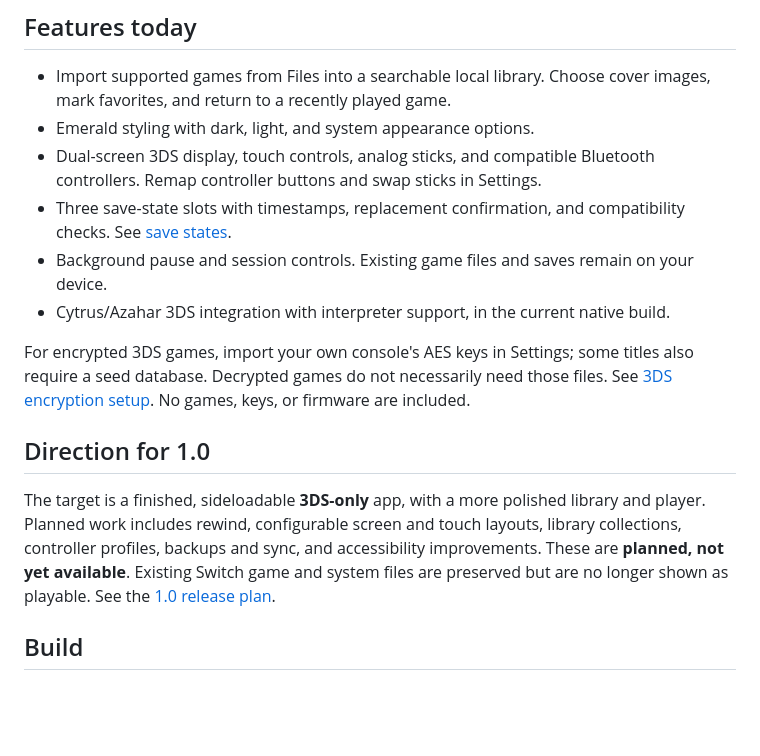
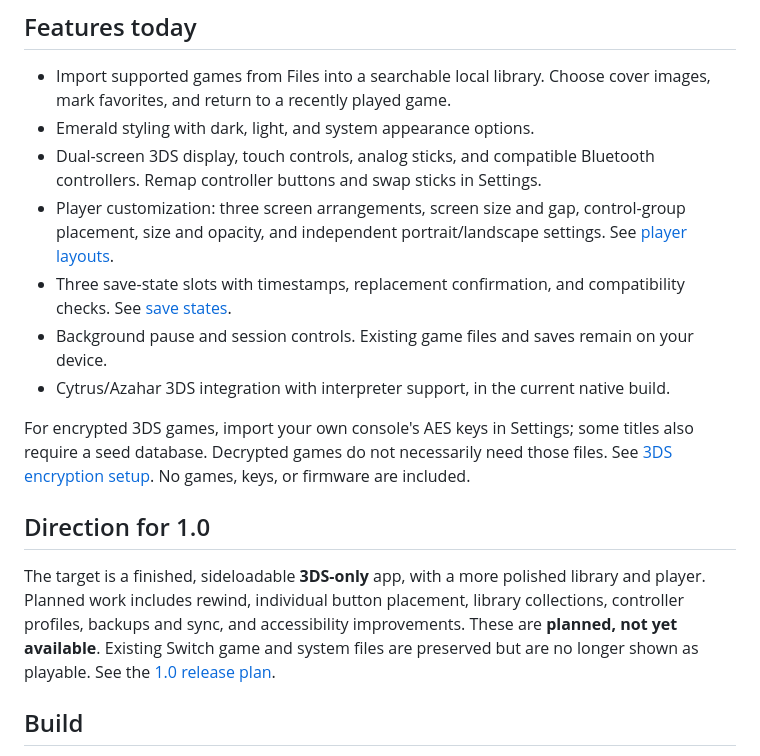
Before and after one commit to coldlee-en/Tandem, a Markdown page: README.md, the part around the change. Rendered like a GitHub page; blank space fills up the shorter version.

Commit message:
Document released player customization features [skip ci]

```diff
--- a/README.md
+++ b/README.md
@@ -13,6 +13,7 @@ One 3DS game has been reported working on a physical device. Broader compatibili
 - Import supported games from Files into a searchable local library. Choose cover images, mark favorites, and return to a recently played game.
 - Emerald styling with dark, light, and system appearance options.
 - Dual-screen 3DS display, touch controls, analog sticks, and compatible Bluetooth controllers. Remap controller buttons and swap sticks in Settings.
+- Player customization: three screen arrangements, screen size and gap, control-group placement, size and opacity, and independent portrait/landscape settings. See [player layouts](docs/PLAYER_LAYOUTS.md).
 - Three save-state slots with timestamps, replacement confirmation, and compatibility checks. See [save states](docs/SAVE_STATES.md).
 - Background pause and session controls. Existing game files and saves remain on your device.
 - Cytrus/Azahar 3DS integration with interpreter support, in the current native build.
@@ -21,7 +22,7 @@ For encrypted 3DS games, import your own console's AES keys in Settings; some ti
 
 ## Direction for 1.0
 
-The target is a finished, sideloadable **3DS-only** app, with a more polished library and player. Planned work includes rewind, configurable screen and touch layouts, library collections, controller profiles, backups and sync, and accessibility improvements. These are **planned, not yet available**. Existing Switch game and system files are preserved but are no longer shown as playable. See the [1.0 release plan](docs/V1_RELEASE_PLAN.md).
+The target is a finished, sideloadable **3DS-only** app, with a more polished library and player. Planned work includes rewind, individual button placement, library collections, controller profiles, backups and sync, and accessibility improvements. These are **planned, not yet available**. Existing Switch game and system files are preserved but are no longer shown as playable. See the [1.0 release plan](docs/V1_RELEASE_PLAN.md).
 
 ## Build
 
```
